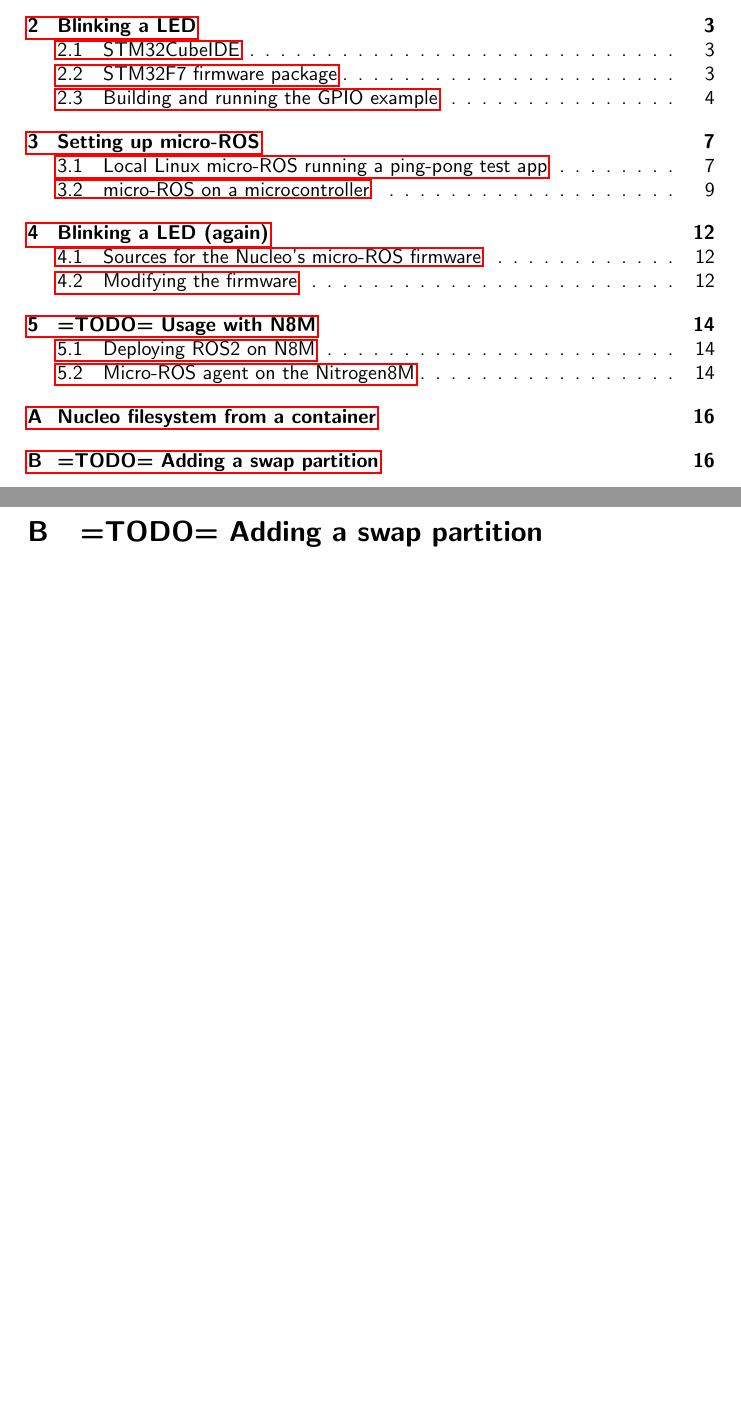
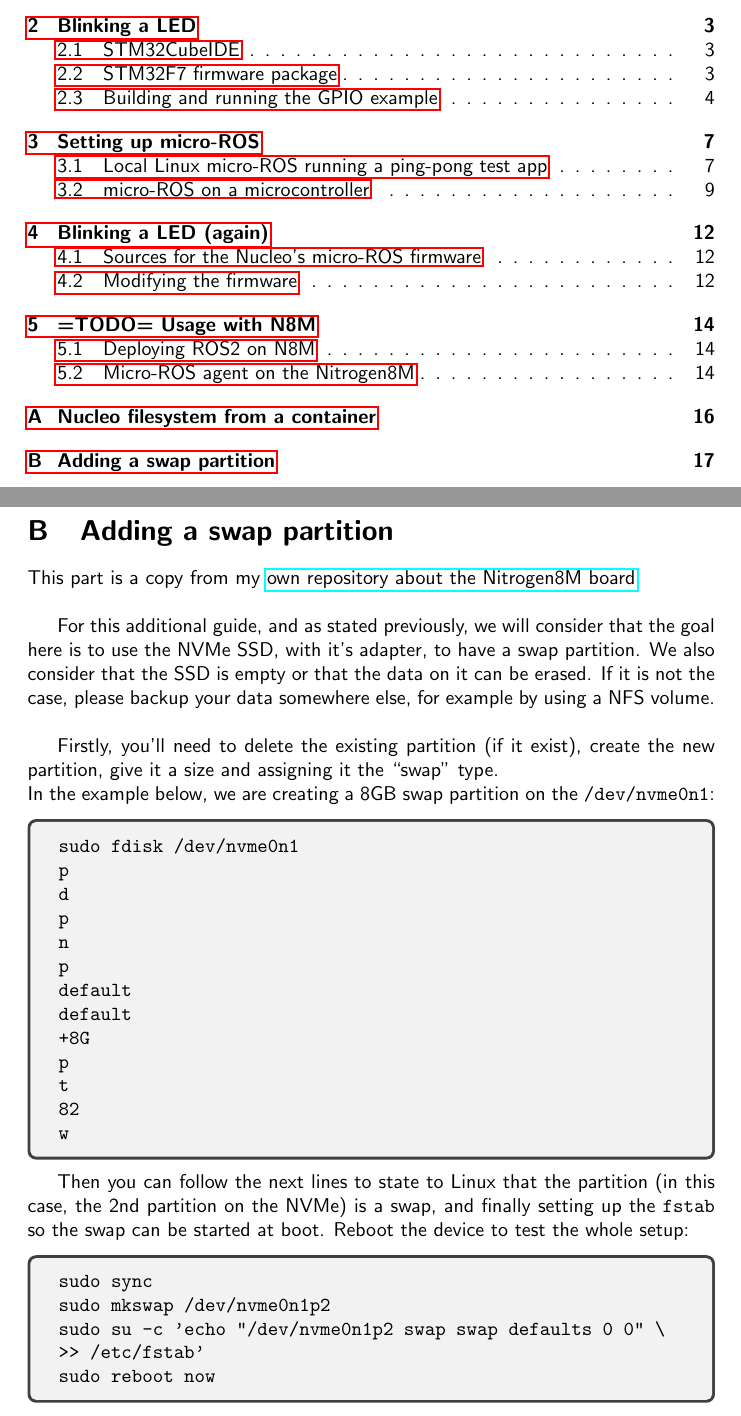
Before and after one commit to sunoc/nucleo-144_documentation, a LaTeX document (instructions.tex): two parts of pages 2 and 16 of 16 before the commit and two parts of pages 2 and 17 of 17 after it, joined at a grey line, cut so that both start at the same text, the shorter picture padded with empty space. Compiled offline with pdfLaTeX.

Commit message:
add an appendix about creating a swap partition

```diff
--- a/instructions.tex
+++ b/instructions.tex
@@ -465,9 +465,44 @@
 
 However, this is not really needed, as the \verb|flash_firmware.sh| script provided for the board seems to work properly.
 
-\section{=TODO= Adding a swap partition}
+% --------------------------------------------------------------------------------------
+\pagebreak
+\section{Adding a swap partition}
 \label{sec:adding-swap-part}
+This part is a copy from my \href{https://gitlab.com/nitrogen8m/documentation/}{own repository about the Nitrogen8M board}.\\
 
+For this additional guide, and as stated previously, we will consider that the goal here is to use the NVMe SSD, with it's adapter, to have a swap partition. We also consider that the SSD is empty or that the data on it can be erased. If it is not the case, please backup your data somewhere else, for example by using a NFS volume.\\
+
+Firstly, you'll need to delete the existing partition (if it exist), create the new partition, give it a size and assigning it the ``swap'' type.\\
+In the example below, we are creating a 8GB swap partition on the \verb|/dev/nvme0n1|:
+\begin{tcolorbox}
+\begin{verbatim}
+sudo fdisk /dev/nvme0n1
+p
+d
+p
+n
+p
+default
+default
++8G
+p
+t
+82
+w
+\end{verbatim}
+\end{tcolorbox}
+
+Then you can follow the next lines to state to Linux that the partition (in this case, the 2nd partition on the NVMe) is a swap, and finally setting up the \verb|fstab| so the swap can be started at boot. Reboot the device to test the whole setup:
+\begin{tcolorbox}
+\begin{verbatim}
+sudo sync
+sudo mkswap /dev/nvme0n1p2
+sudo su -c 'echo "/dev/nvme0n1p2 swap swap defaults 0 0" \
+>> /etc/fstab'
+sudo reboot now
+\end{verbatim}
+\end{tcolorbox}
 
 
 
```
